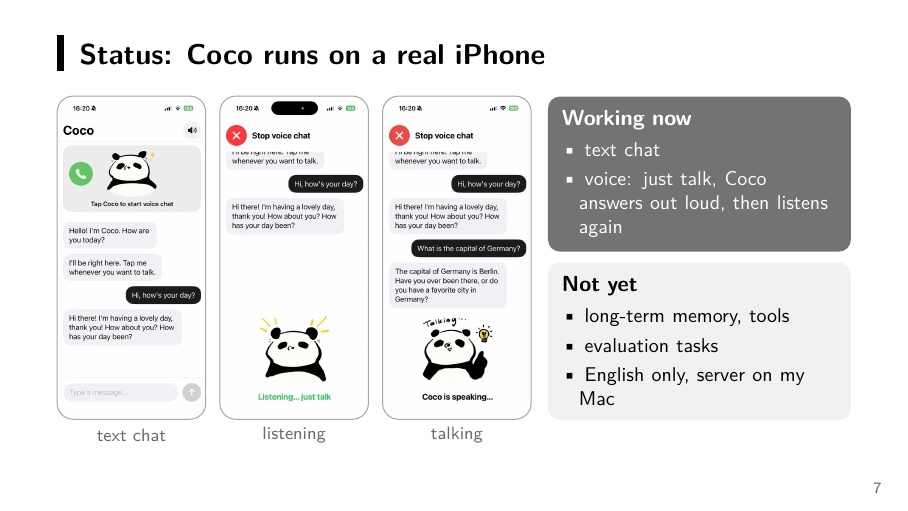
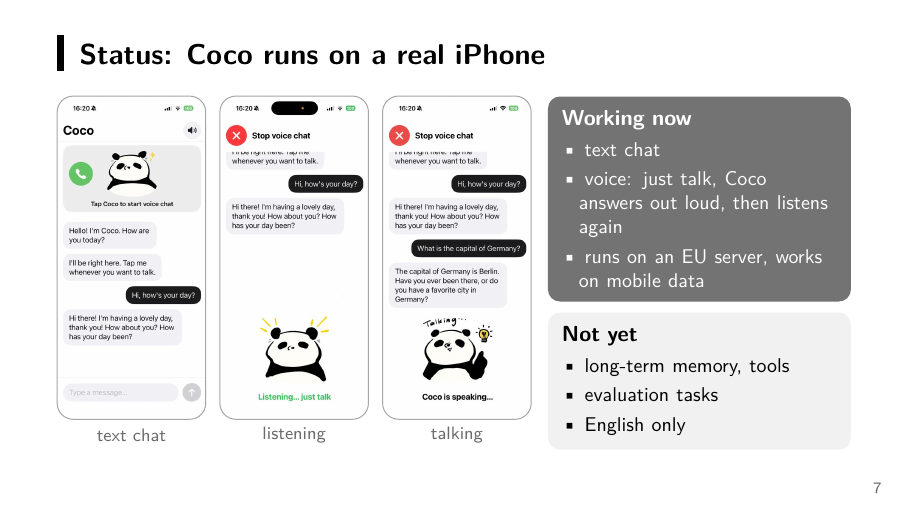
Before and after one commit to renxingyu0822-cmd/Coco, LaTeX slides (docs/slides/presentation_1/coco.tex): page 7 of 8. Compiled offline with pdfLaTeX.

Commit message:
Slides: status slide says Coco runs on the EU server now
Co-Authored-By: Claude Opus 5.5 <noreply@anthropic.com>

```diff
--- a/docs/slides/presentation_1/coco.tex
+++ b/docs/slides/presentation_1/coco.tex
@@ -283,12 +283,13 @@
     \node[card,dark,text width=4.85cm] (a) at (8.65,0) {%
       \textbf{Working now}\par\vspace{0.3em}\small
       \bul{text chat}
-      \bul{voice: just talk, Coco answers out loud, then listens again}};
+      \bul{voice: just talk, Coco answers out loud, then listens again}
+          \bul{runs on an EU server, works on mobile data}};
     \node[card,text width=4.85cm,anchor=north west] (b) at ([yshift=-0.18cm]a.south west) {%
       \textbf{Not yet}\par\vspace{0.3em}\small
       \bul{long-term memory, tools}
       \bul{evaluation tasks}
-      \bul{English only, server on my Mac}};
+      \bul{English only}};
   \end{tikzpicture}
 \end{frame}
 
```
Also changed, not shown: docs/slides/presentation_1/coco.pdf.
